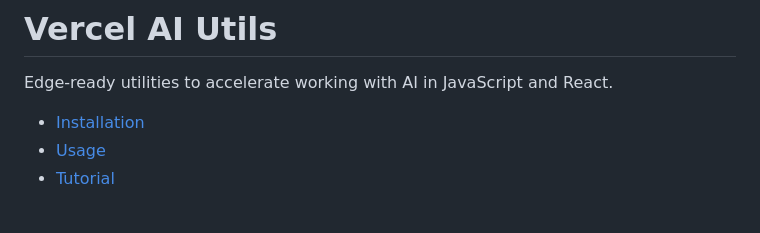
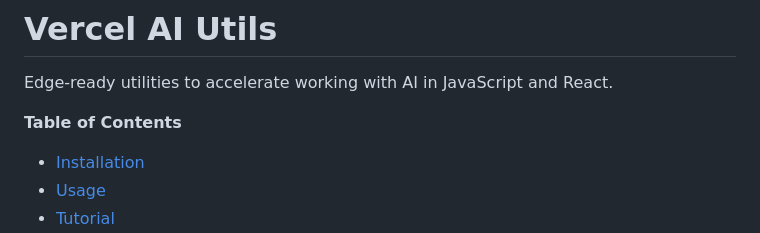
Before and after one commit to BitPassion/ai, a Markdown page: README.md, the part around the change. Rendered like a GitHub page; blank space fills up the shorter version.

Commit message:
Table of Contents

```diff
--- a/README.md
+++ b/README.md
@@ -1,6 +1,8 @@
 # Vercel AI Utils
 
 Edge-ready utilities to accelerate working with AI in JavaScript and React.
+
+**Table of Contents**
 
 <!-- START doctoc generated TOC please keep comment here to allow auto update -->
 <!-- DON'T EDIT THIS SECTION, INSTEAD RE-RUN doctoc TO UPDATE -->
```
